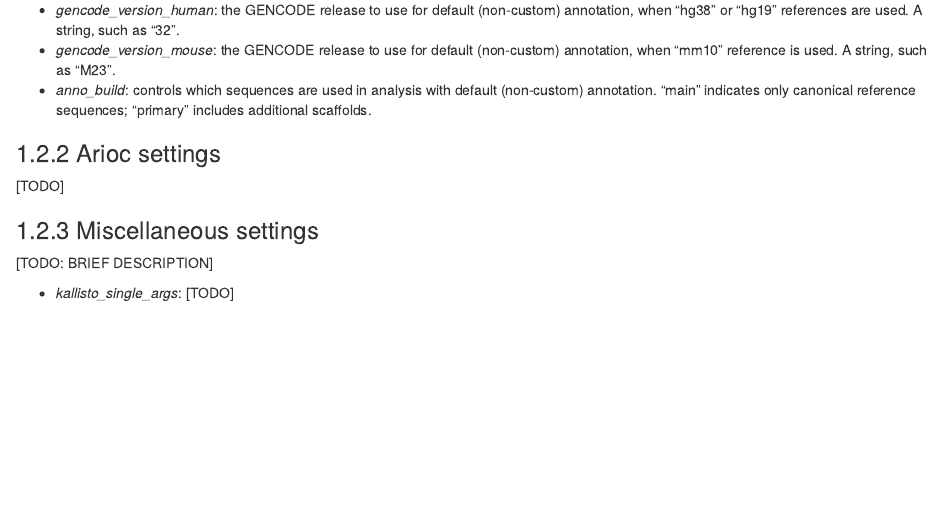
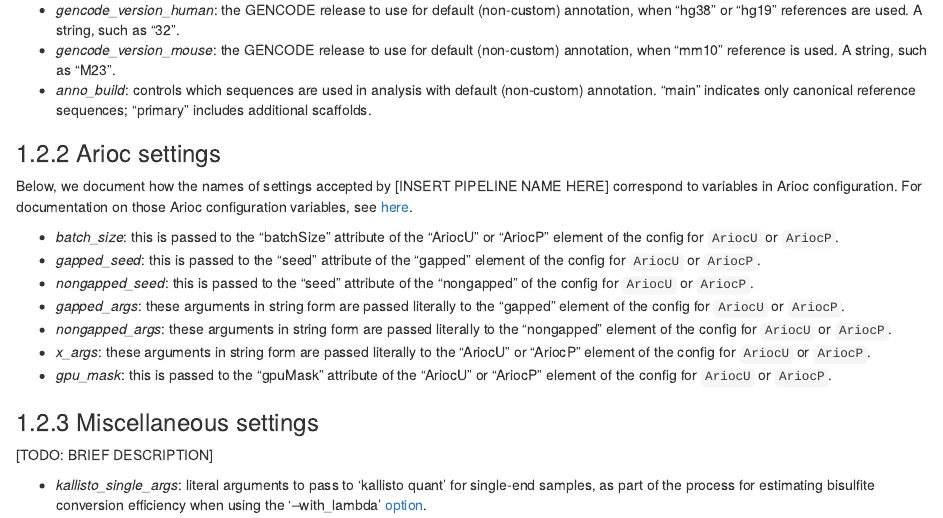
Before and after one commit to LieberInstitute/BiocMAP, an R Markdown document (documentation/08-Configuration.Rmd): the page in a window 1100 px wide, from 1410 px down. Rendered offline with R 4.5, knitr and Pandoc, with nearby package versions; drawn as R Markdown's standard HTML page in place of the format the file asks for.

Commit message:
Finish documentation on configuration

```diff
--- a/documentation/08-Configuration.Rmd
+++ b/documentation/08-Configuration.Rmd
@@ -69,10 +69,18 @@ A number of variables in your [config file](#your-config-file) exist to control
 
 ### Arioc settings
 
-[TODO]
+Below, we document how the names of settings accepted by [INSERT PIPELINE NAME HERE] correspond to variables in Arioc configuration. For documentation on those Arioc configuration variables, see [here](https://raw.githubusercontent.com/RWilton/Arioc/master/Arioc.guide.pdf).
+
+* *batch_size*: this is passed to the "batchSize" attribute of the "AriocU" or "AriocP" element of the config for `AriocU` or `AriocP`.
+* *gapped_seed*: this is passed to the "seed" attribute of the "gapped" element of the config for `AriocU` or `AriocP`.
+* *nongapped_seed*: this is passed to the "seed" attribute of the "nongapped" of the config for `AriocU` or `AriocP`.
+* *gapped_args*: these arguments in string form are passed literally to the "gapped" element of the config for `AriocU` or `AriocP`.
+* *nongapped_args*: these arguments in string form are passed literally to the "nongapped" element of the config for `AriocU` or `AriocP`.
+* *x_args*: these arguments in string form are passed literally to the "AriocU" or "AriocP" element of the config for `AriocU` or `AriocP`.
+* *gpu_mask*: this is passed to the "gpuMask" attribute of the "AriocU" or "AriocP" element of the config for `AriocU` or `AriocP`.
 
 ### Miscellaneous settings
 
 [TODO: BRIEF DESCRIPTION]
 
-* *kallisto_single_args*: [TODO]
+* *kallisto_single_args*: literal arguments to pass to 'kallisto quant' for single-end samples, as part of the process for estimating bisulfite conversion efficiency when using the '--with_lambda' [option](#command-opts).
```
